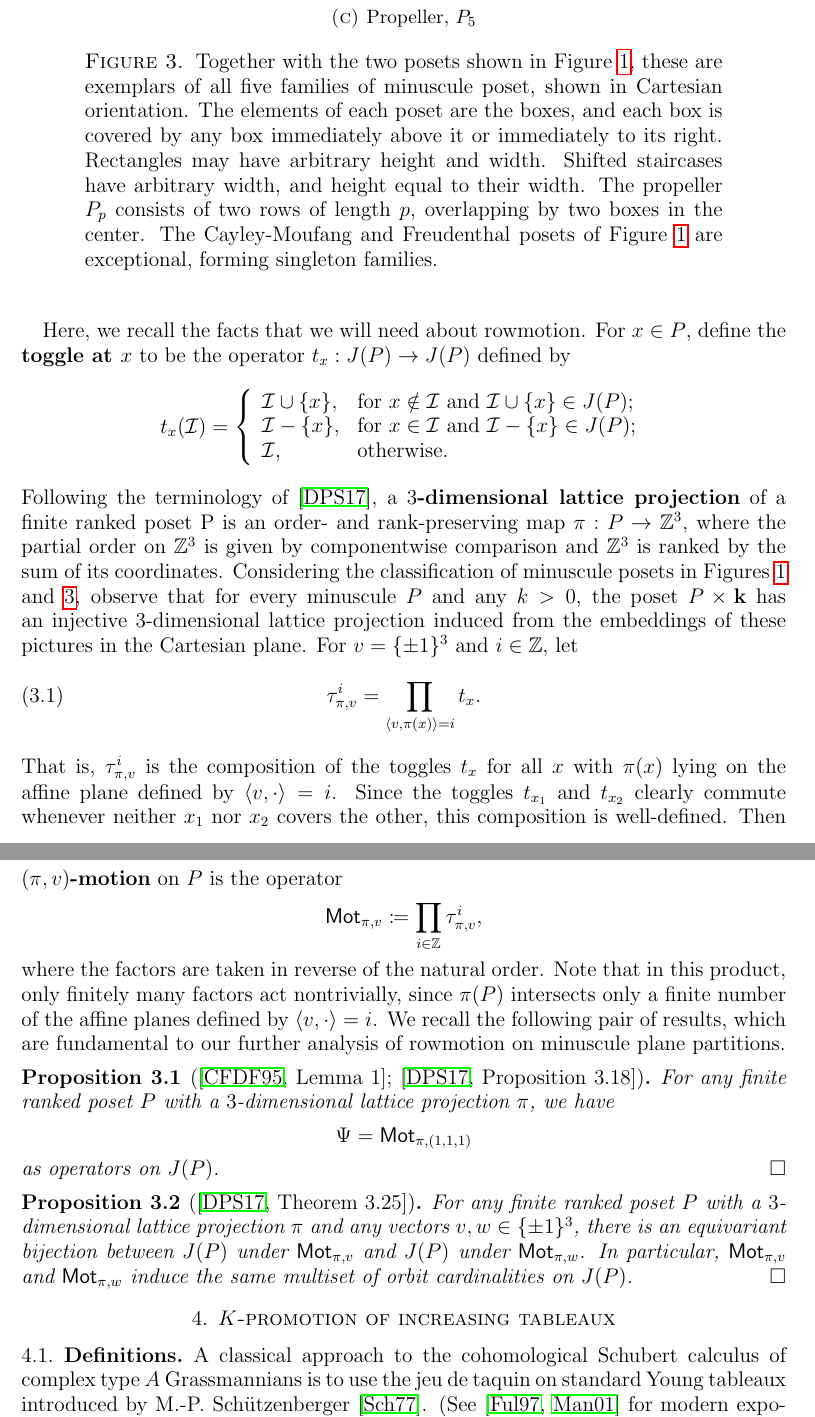
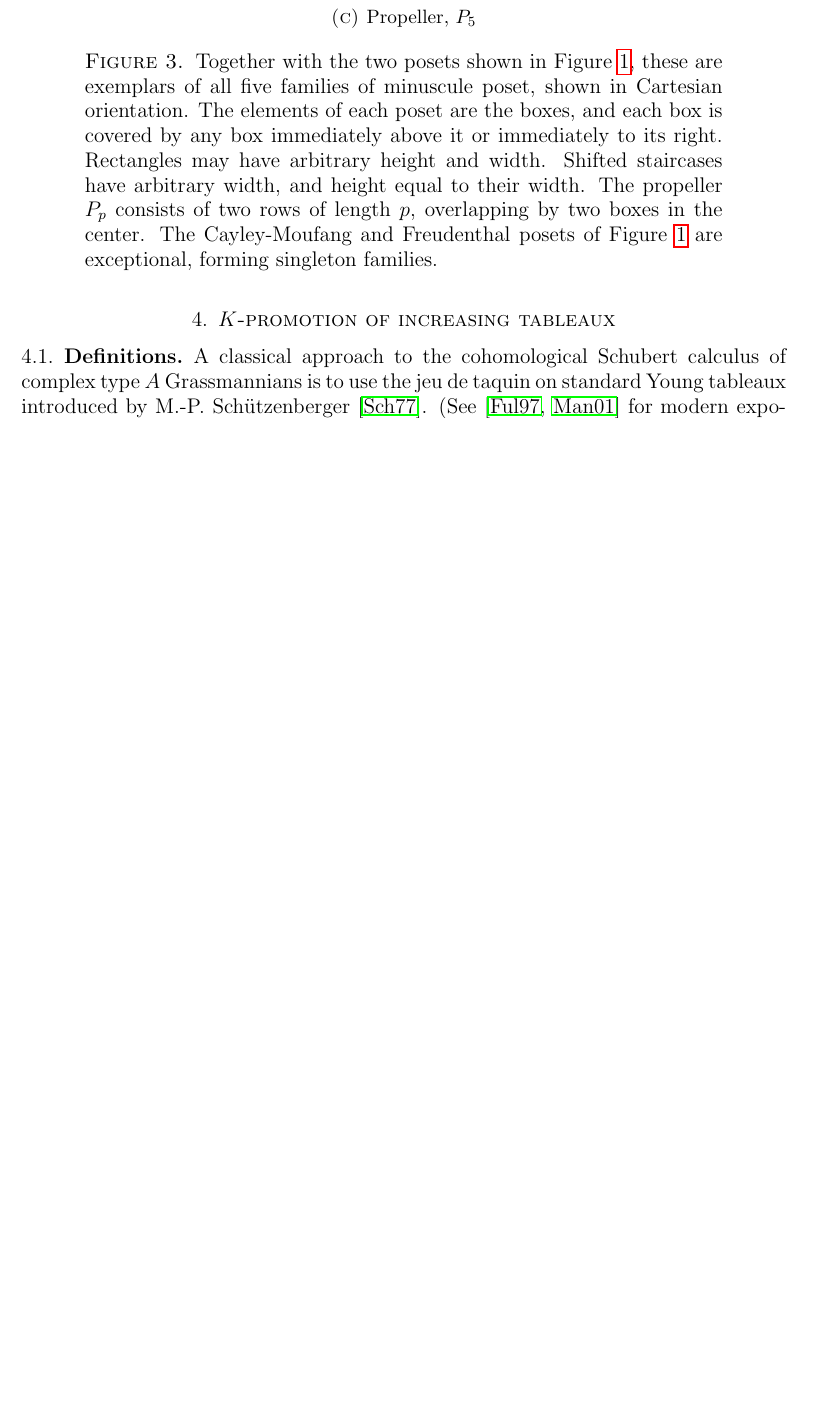
Before and after one commit to dogestoyevsky/ExceptionalPlanePartitions, a LaTeX paper (exceptionals4.tex): two parts of pages 6 and 7 of 27 before the commit and part of page 6 of 26 after it, the two joined at a grey line, cut so that both start at the same text, the shorter picture padded with empty space. Compiled offline with pdfLaTeX.

Commit message:
removing almost all of section 3

```diff
--- a/exceptionals4.tex
+++ b/exceptionals4.tex
@@ -360,34 +360,34 @@ If $P$ is any finite poset, let $J(P)$ denote the set of all its order ideals. F
 
-Here, we recall the facts that we will need about rowmotion. For $x \in P$, define the {\bf toggle at $x$} to be the operator $t_x : J(P) \to J(P)$ defined by
-\[
-t_x(\uu) = \left\{ \begin{array}{ll}
-        \uu \cup \{x\}, & \text{for } x \notin \uu \text{ and } \uu \cup \{x\} \in J(P); \\
-        \uu - \{x\}, & \text{for } x \in \uu \text{ and } \uu - \{x\} \in J(P);\\
-        \uu, & \text{otherwise. }
-        \end{array} \right.
-\]
-Following the terminology of \cite{DPS}, a {\bf $3$-dimensional lattice projection} of a finite ranked poset P is an order- and rank-preserving map $\pi : P \to \mathbb{Z}^3$, where the partial order on $\mathbb{Z}^3$ is given by componentwise comparison and $\mathbb{Z}^3$ is ranked by the sum of its coordinates. Considering the classification of minuscule posets in Figures~\ref{fig:min_poset_E} and \ref{fig:min_poset}, observe that for every minuscule $P$ and any $k > 0$, the poset $P \times {\bf k}$ has an injective $3$-dimensional lattice projection induced from the embeddings of these pictures in the Cartesian plane. For $v = \{\pm 1 \}^3$ and $i \in \mathbb{Z}$, let
-\begin{equation}\label{eq:taudef}
-\tau_{\pi,v}^i = \prod_{\langle v, \pi(x) \rangle = i} t_x.
-\end{equation}
-That is, $\tau_{\pi,v}^i$ is the composition of the toggles $t_x$ for all $x$ with $\pi(x)$ lying on the affine plane defined by $\langle v, \cdot \rangle = i$. Since the toggles $t_{x_1}$ and $t_{x_2}$ clearly commute whenever neither $x_1$ nor $x_2$ covers the other, this composition is well-defined. Then {\bf  $(\pi, v)$-motion} on $P$ is the operator
-\[
-\mot_{\pi, v} \coloneqq \prod_{i \in \mathbb{Z}} \tau_{\pi,v}^i,
-\]
-where the factors are taken in reverse of the natural order. Note that in this product, only finitely many factors act nontrivially, since $\pi(P)$ intersects only a finite number of the affine planes defined by $\langle v, \cdot \rangle = i$. We recall the following pair of results, which are fundamental to our further analysis of rowmotion on minuscule plane partitions.
-
-\begin{proposition}[{\cite[Lemma~1]{Cameron.Fonderflaass}}; {\cite[Proposition~3.18]{DPS}}]
-\label{prop:psi_is_toggle}
-For any finite ranked poset $P$ with a $3$-dimensional lattice projection $\pi$, we have
-\[
- \Psi  = \mot_{\pi, (1,1,1)}  \]
- as operators on $J(P)$. \qed
-\end{proposition}
-
-\begin{proposition}[{\cite[Theorem~3.25]{DPS}}]
-\label{prop:conjugate_actions}
-For any finite ranked poset $P$ with a $3$-dimensional lattice projection $\pi$ and any vectors $v,w \in \{ \pm 1 \}^3$, there is an equivariant bijection between $J(P)$ under $\mot_{\pi, v}$ and $J(P)$ under $\mot_{\pi,w}$. In particular, $\mot_{\pi, v}$ and $\mot_{\pi,w}$ induce the same multiset of orbit cardinalities on $J(P)$. \qed
-\end{proposition}
+%Here, we recall the facts that we will need about rowmotion. For $x \in P$, define the {\bf toggle at $x$} to be the operator $t_x : J(P) \to J(P)$ defined by
+%\[
+%t_x(\uu) = \left\{ \begin{array}{ll}
+%        \uu \cup \{x\}, & \text{for } x \notin \uu \text{ and } \uu \cup \{x\} \in J(P); \\
+%        \uu - \{x\}, & \text{for } x \in \uu \text{ and } \uu - \{x\} \in J(P);\\
+%        \uu, & \text{otherwise. }
+%        \end{array} \right.
+%\]
+%Following the terminology of \cite{DPS}, a {\bf $3$-dimensional lattice projection} of a finite ranked poset P is an order- and rank-preserving map $\pi : P \to \mathbb{Z}^3$, where the partial order on $\mathbb{Z}^3$ is given by componentwise comparison and $\mathbb{Z}^3$ is ranked by the sum of its coordinates. Considering the classification of minuscule posets in Figures~\ref{fig:min_poset_E} and \ref{fig:min_poset}, observe that for every minuscule $P$ and any $k > 0$, the poset $P \times {\bf k}$ has an injective $3$-dimensional lattice projection induced from the embeddings of these pictures in the Cartesian plane. For $v = \{\pm 1 \}^3$ and $i \in \mathbb{Z}$, let
+%\begin{equation}\label{eq:taudef}
+%\tau_{\pi,v}^i = \prod_{\langle v, \pi(x) \rangle = i} t_x.
+%\end{equation}
+%That is, $\tau_{\pi,v}^i$ is the composition of the toggles $t_x$ for all $x$ with $\pi(x)$ lying on the affine plane defined by $\langle v, \cdot \rangle = i$. Since the toggles $t_{x_1}$ and $t_{x_2}$ clearly commute whenever neither $x_1$ nor $x_2$ covers the other, this composition is well-defined. Then {\bf  $(\pi, v)$-motion} on $P$ is the operator
+%\[
+%\mot_{\pi, v} \coloneqq \prod_{i \in \mathbb{Z}} \tau_{\pi,v}^i,
+%\]
+%where the factors are taken in reverse of the natural order. Note that in this product, only finitely many factors act nontrivially, since $\pi(P)$ intersects only a finite number of the affine planes defined by $\langle v, \cdot \rangle = i$. We recall the following pair of results, which are fundamental to our further analysis of rowmotion on minuscule plane partitions.
+%
+%\begin{proposition}[{\cite[Lemma~1]{Cameron.Fonderflaass}}; {\cite[Proposition~3.18]{DPS}}]
+%\label{prop:psi_is_toggle}
+%For any finite ranked poset $P$ with a $3$-dimensional lattice projection $\pi$, we have
+%\[
+% \Psi  = \mot_{\pi, (1,1,1)}  \]
+% as operators on $J(P)$. \qed
+%\end{proposition}
+%
+%\begin{proposition}[{\cite[Theorem~3.25]{DPS}}]
+%\label{prop:conjugate_actions}
+%For any finite ranked poset $P$ with a $3$-dimensional lattice projection $\pi$ and any vectors $v,w \in \{ \pm 1 \}^3$, there is an equivariant bijection between $J(P)$ under $\mot_{\pi, v}$ and $J(P)$ under $\mot_{\pi,w}$. In particular, $\mot_{\pi, v}$ and $\mot_{\pi,w}$ induce the same multiset of orbit cardinalities on $J(P)$. \qed
+%\end{proposition}
 
 \section{$K$-promotion of increasing tableaux}\label{sec:Kpromotion}
 
```
Also changed, not shown: exceptionals4.pdf, exceptionals4.tex (2 more changed lines), 4 other files.
